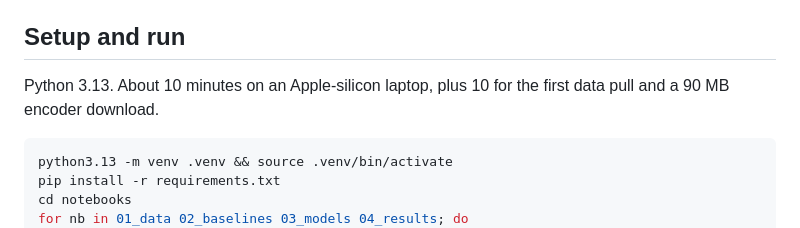
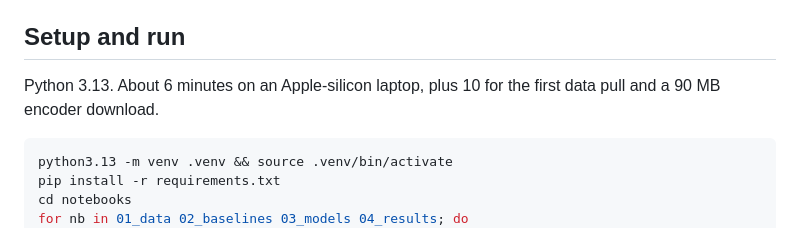
Before and after one commit to nh13120/boston-restaurant-inspection-risk, a Markdown page: README.md, the part around the change. Drawn GitHub-style.

Commit message:
Phase 8: README, notebook headers, full rerun of all notebooks, pinned requirements

````diff
--- a/README.md
+++ b/README.md
@@ -8,7 +8,7 @@ Boston's Inspectional Services Department (ISD) makes about 6,000 routine restau
 
 ## Setup and run
 
-Python 3.13. About 10 minutes on an Apple-silicon laptop, plus 10 for the first data pull and a 90 MB encoder download.
+Python 3.13. About 6 minutes on an Apple-silicon laptop, plus 10 for the first data pull and a 90 MB encoder download.
 
 ```bash
 python3.13 -m venv .venv && source .venv/bin/activate
````
Also changed, not shown: docs/STATUS.md (+10 -6 lines), results/figures/gains_curve_val.png, results/figures/gains_curve_val_baselines.png, 4 other files.
